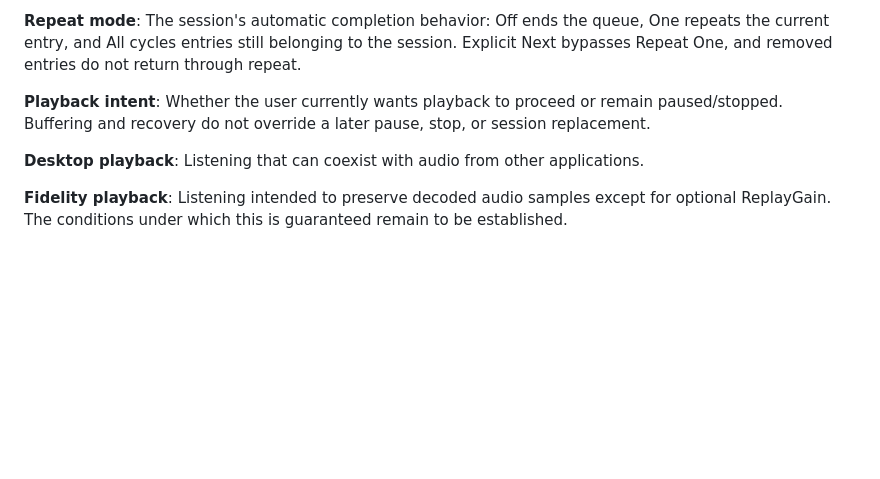
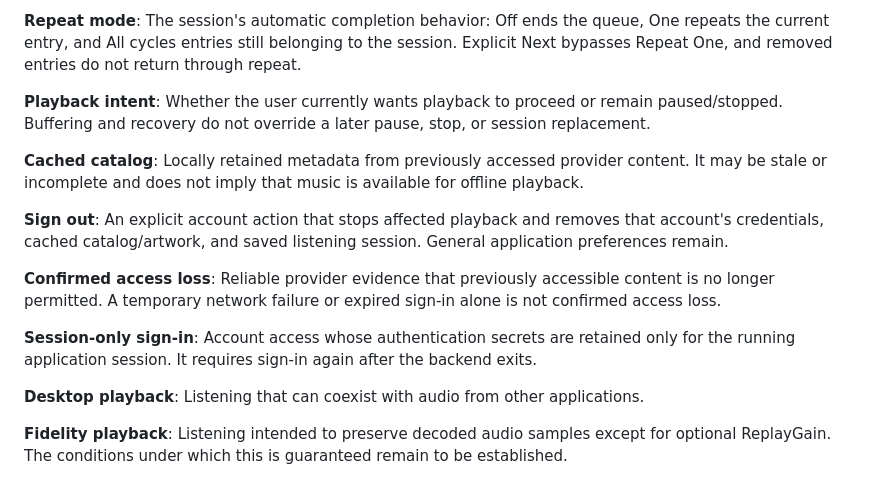
Before and after one commit to 42lizard/qoda-player, a Markdown page: GLOSSARY.md, the part around the change. Rendered like a GitHub page; blank space fills up the shorter version.

Commit message:
Record account and storage policy vocabulary

```diff
--- a/GLOSSARY.md
+++ b/GLOSSARY.md
@@ -94,6 +94,18 @@ The session's automatic completion behavior: Off ends the queue, One repeats the
 **Playback intent**:
 Whether the user currently wants playback to proceed or remain paused/stopped. Buffering and recovery do not override a later pause, stop, or session replacement.
 
+**Cached catalog**:
+Locally retained metadata from previously accessed provider content. It may be stale or incomplete and does not imply that music is available for offline playback.
+
+**Sign out**:
+An explicit account action that stops affected playback and removes that account's credentials, cached catalog/artwork, and saved listening session. General application preferences remain.
+
+**Confirmed access loss**:
+Reliable provider evidence that previously accessible content is no longer permitted. A temporary network failure or expired sign-in alone is not confirmed access loss.
+
+**Session-only sign-in**:
+Account access whose authentication secrets are retained only for the running application session. It requires sign-in again after the backend exits.
+
 **Desktop playback**:
 Listening that can coexist with audio from other applications.
 
```
Also changed, not shown: README.md (+2 -0 lines).
